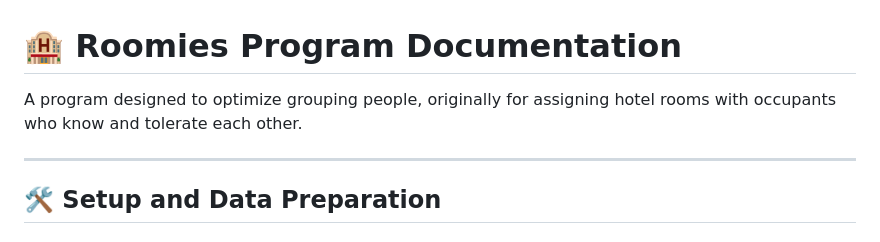
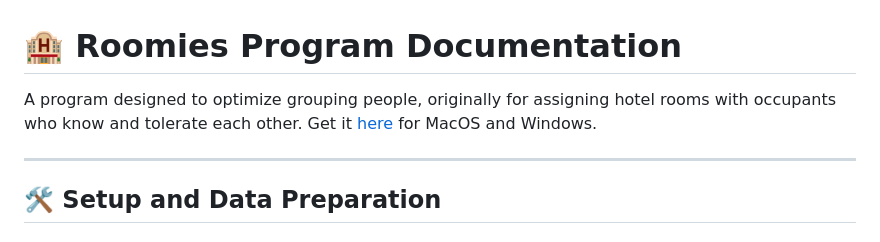
Before and after one commit to phitaylr/roomies, a Markdown page: README.md, the part around the change. GitHub-like rendering.

Commit message:
Update README with download link
Added download link for MacOS and Windows.

```diff
--- a/README.md
+++ b/README.md
@@ -1,6 +1,6 @@
 # 🏨 Roomies Program Documentation
 
-A program designed to optimize grouping people, originally for assigning hotel rooms with occupants who know and tolerate each other.
+A program designed to optimize grouping people, originally for assigning hotel rooms with occupants who know and tolerate each other. Get it [here](https://github.com/phitaylr/roomies/releases/) for MacOS and Windows.
 
 ---
 
```
